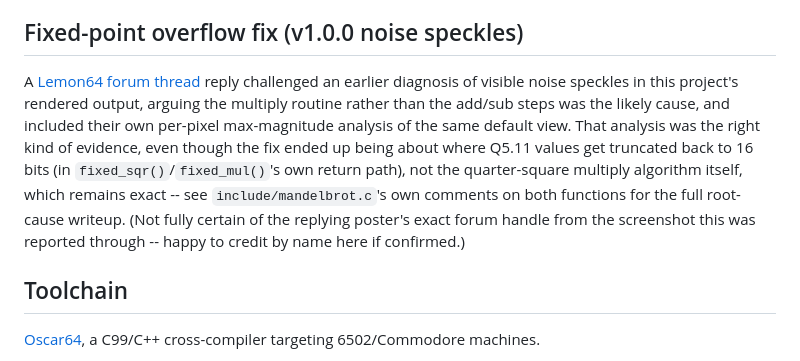
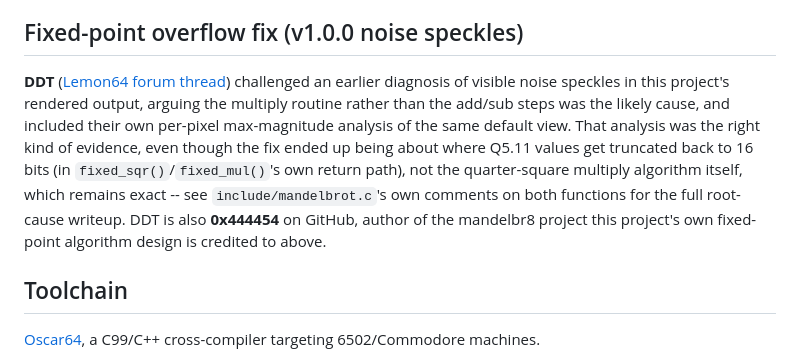
Before and after one commit to xahmol/mandelbrot-upic, a Markdown page: CREDITS.md, the part around the change. Drawn GitHub-style.

Commit message:
Confirm forum contributor's identity in credits
DDT (Lemon64) confirmed as the noise-speckle bug reporter -- also
0x444454 on GitHub, author of the mandelbr8 project already credited
for this project's fixed-point algorithm design.

Co-Authored-By: Claude Sonnet 5 <noreply@anthropic.com>
Claude-Session: https://claude.ai/code/session_01JMoXTsNbUyqoLurn1rztqv

```diff
--- a/CREDITS.md
+++ b/CREDITS.md
@@ -46,8 +46,8 @@ itself based on Ultimate II Dos Lib by
 
 ## Fixed-point overflow fix (v1.0.0 noise speckles)
 
-A [Lemon64 forum thread](https://www.lemon64.com/forum/viewtopic.php?t=85911)
-reply challenged an earlier diagnosis of visible noise speckles in this
+**DDT** ([Lemon64 forum thread](https://www.lemon64.com/forum/viewtopic.php?t=85911))
+challenged an earlier diagnosis of visible noise speckles in this
 project's rendered output, arguing the multiply routine rather than the
 add/sub steps was the likely cause, and included their own per-pixel
 max-magnitude analysis of the same default view. That analysis was the
@@ -55,9 +55,9 @@ right kind of evidence, even though the fix ended up being about where
 Q5.11 values get truncated back to 16 bits (in `fixed_sqr()`/`fixed_mul()`'s
 own return path), not the quarter-square multiply algorithm itself, which
 remains exact -- see `include/mandelbrot.c`'s own comments on both
-functions for the full root-cause writeup. (Not fully certain of the
-replying poster's exact forum handle from the screenshot this was reported
-through -- happy to credit by name here if confirmed.)
+functions for the full root-cause writeup. DDT is also **0x444454** on
+GitHub, author of the mandelbr8 project this project's own fixed-point
+algorithm design is credited to above.
 
 ## Toolchain
 
```
